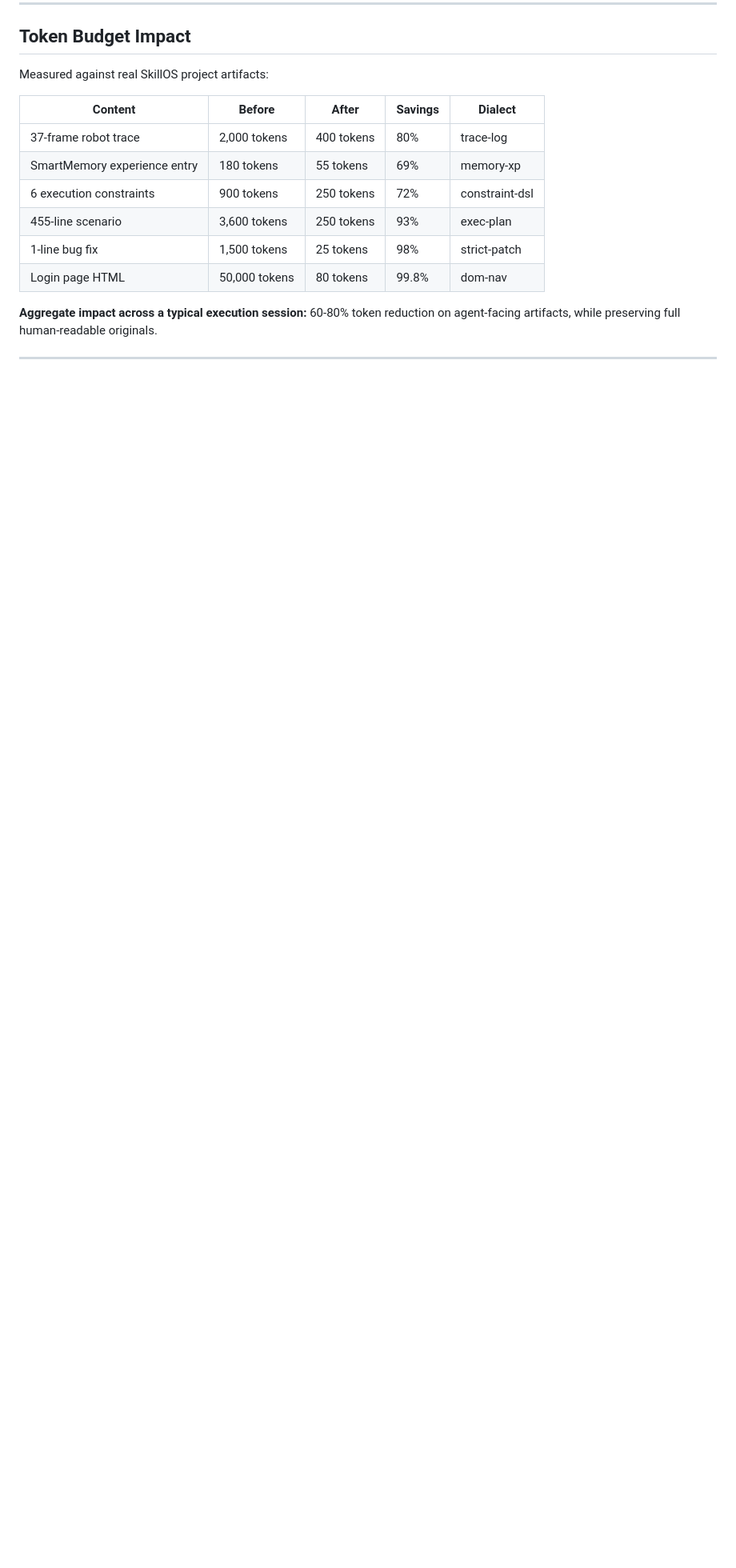
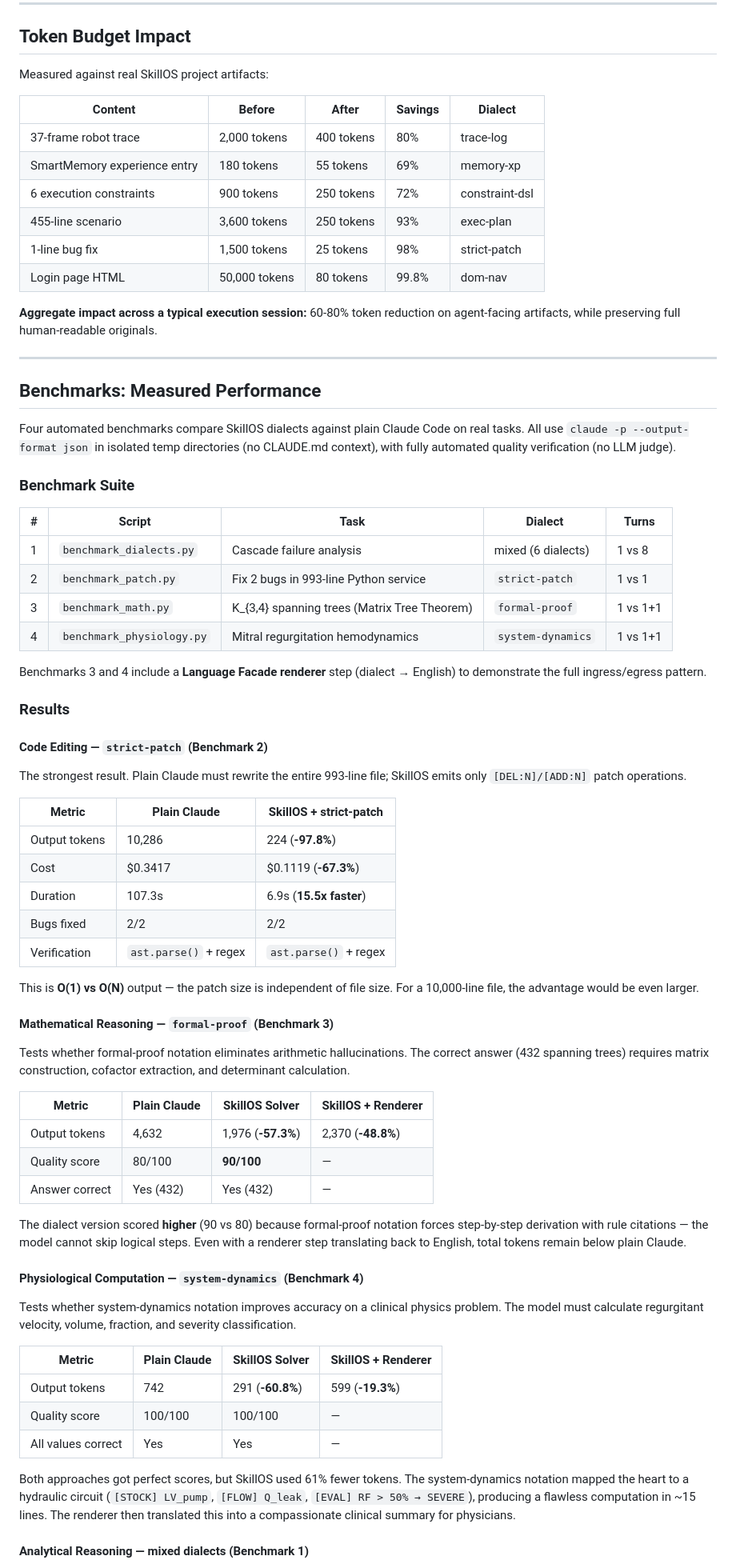
Before and after one commit to EvolvingAgentsLabs/skillos, a Markdown page: docs/dialects.md, the part around one of its changes. Shown at 80% size. Rendered like a GitHub page; blank space fills up the shorter version.

```diff
--- a/docs/dialects.md
+++ b/docs/dialects.md
@@ -274,3 +274,60 @@ Measured against real SkillOS project artifacts:
 
 ---
 
+## Benchmarks: Measured Performance
+
+Four automated benchmarks compare SkillOS dialects against plain Claude Code on real tasks. All use `claude -p --output-format json` in isolated temp directories (no CLAUDE.md context), with fully automated quality verification (no LLM judge).
+
+### Benchmark Suite
+
+| # | Script | Task | Dialect | Turns |
+|---|--------|------|---------|-------|
+| 1 | `benchmark_dialects.py` | Cascade failure analysis | mixed (6 dialects) | 1 vs 8 |
+| 2 | `benchmark_patch.py` | Fix 2 bugs in 993-line Python service | `strict-patch` | 1 vs 1 |
+| 3 | `benchmark_math.py` | K_{3,4} spanning trees (Matrix Tree Theorem) | `formal-proof` | 1 vs 1+1 |
+| 4 | `benchmark_physiology.py` | Mitral regurgitation hemodynamics | `system-dynamics` | 1 vs 1+1 |
+
+Benchmarks 3 and 4 include a **Language Facade renderer** step (dialect → English) to demonstrate the full ingress/egress pattern.
+
+### Results
+
+#### Code Editing — `strict-patch` (Benchmark 2)
+
+The strongest result. Plain Claude must rewrite the entire 993-line file; SkillOS emits only `[DEL:N]/[ADD:N]` patch operations.
+
+| Metric | Plain Claude | SkillOS + strict-patch |
+|---|---|---|
+| Output tokens | 10,286 | 224 (**-97.8%**) |
+| Cost | $0.3417 | $0.1119 (**-67.3%**) |
+| Duration | 107.3s | 6.9s (**15.5x faster**) |
+| Bugs fixed | 2/2 | 2/2 |
+| Verification | `ast.parse()` + regex | `ast.parse()` + regex |
+
+This is **O(1) vs O(N)** output — the patch size is independent of file size. For a 10,000-line file, the advantage would be even larger.
+
+#### Mathematical Reasoning — `formal-proof` (Benchmark 3)
+
+Tests whether formal-proof notation eliminates arithmetic hallucinations. The correct answer (432 spanning trees) requires matrix construction, cofactor extraction, and determinant calculation.
+
+| Metric | Plain Claude | SkillOS Solver | SkillOS + Renderer |
+|---|---|---|---|
+| Output tokens | 4,632 | 1,976 (**-57.3%**) | 2,370 (**-48.8%**) |
+| Quality score | 80/100 | **90/100** | — |
+| Answer correct | Yes (432) | Yes (432) | — |
+
+The dialect version scored **higher** (90 vs 80) because formal-proof notation forces step-by-step derivation with rule citations — the model cannot skip logical steps. Even with a renderer step translating back to English, total tokens remain below plain Claude.
+
+#### Physiological Computation — `system-dynamics` (Benchmark 4)
+
+Tests whether system-dynamics notation improves accuracy on a clinical physics problem. The model must calculate regurgitant velocity, volume, fraction, and severity classification.
+
+| Metric | Plain Claude | SkillOS Solver | SkillOS + Renderer |
+|---|---|---|---|
+| Output tokens | 742 | 291 (**-60.8%**) | 599 (**-19.3%**) |
+| Quality score | 100/100 | 100/100 | — |
+| All values correct | Yes | Yes | — |
+
+Both approaches got perfect scores, but SkillOS used 61% fewer tokens. The system-dynamics notation mapped the heart to a hydraulic circuit (`[STOCK] LV_pump`, `[FLOW] Q_leak`, `[EVAL] RF > 50% → SEVERE`), producing a flawless computation in ~15 lines. The renderer then translated this into a compassionate clinical summary for physicians.
+
+#### Analytical Reasoning — mixed dialects (Benchmark 1)
+
```
Also changed, not shown: other parts of docs/dialects.md (+32 -0 lines), README.md (+21 -0 lines).
